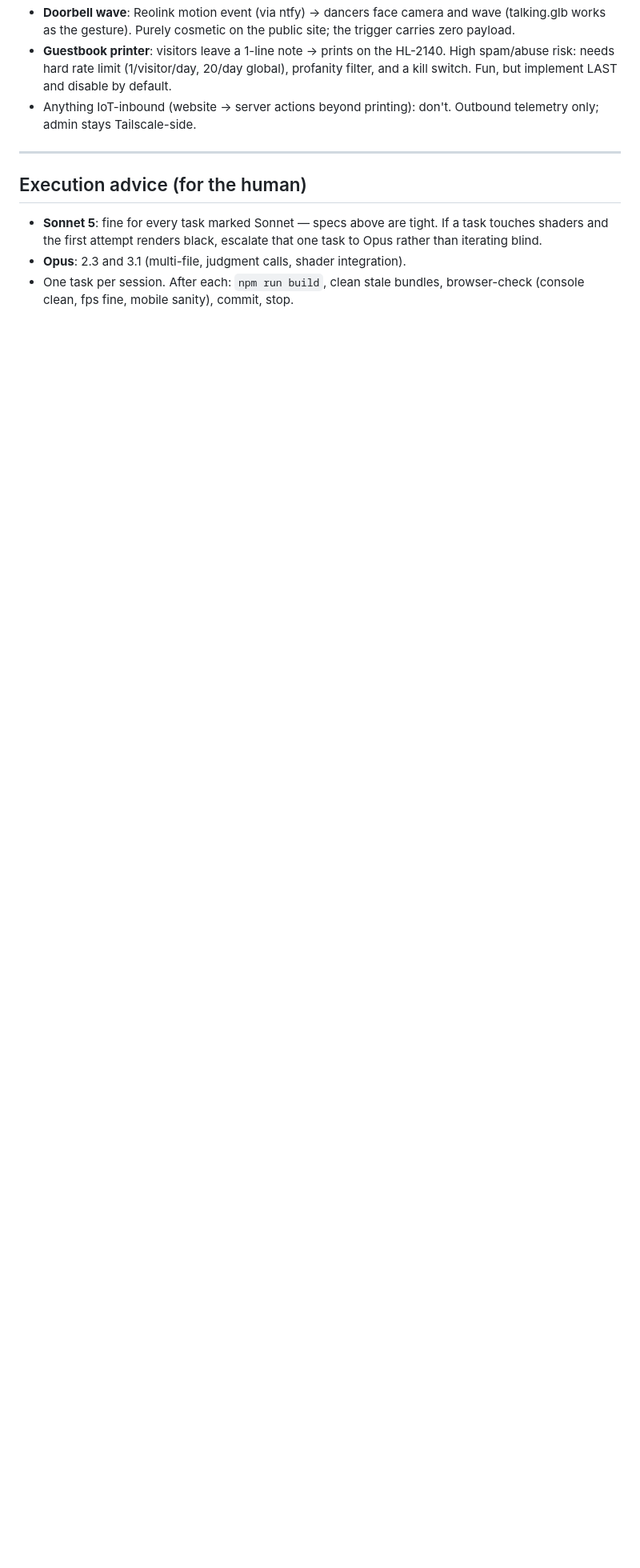
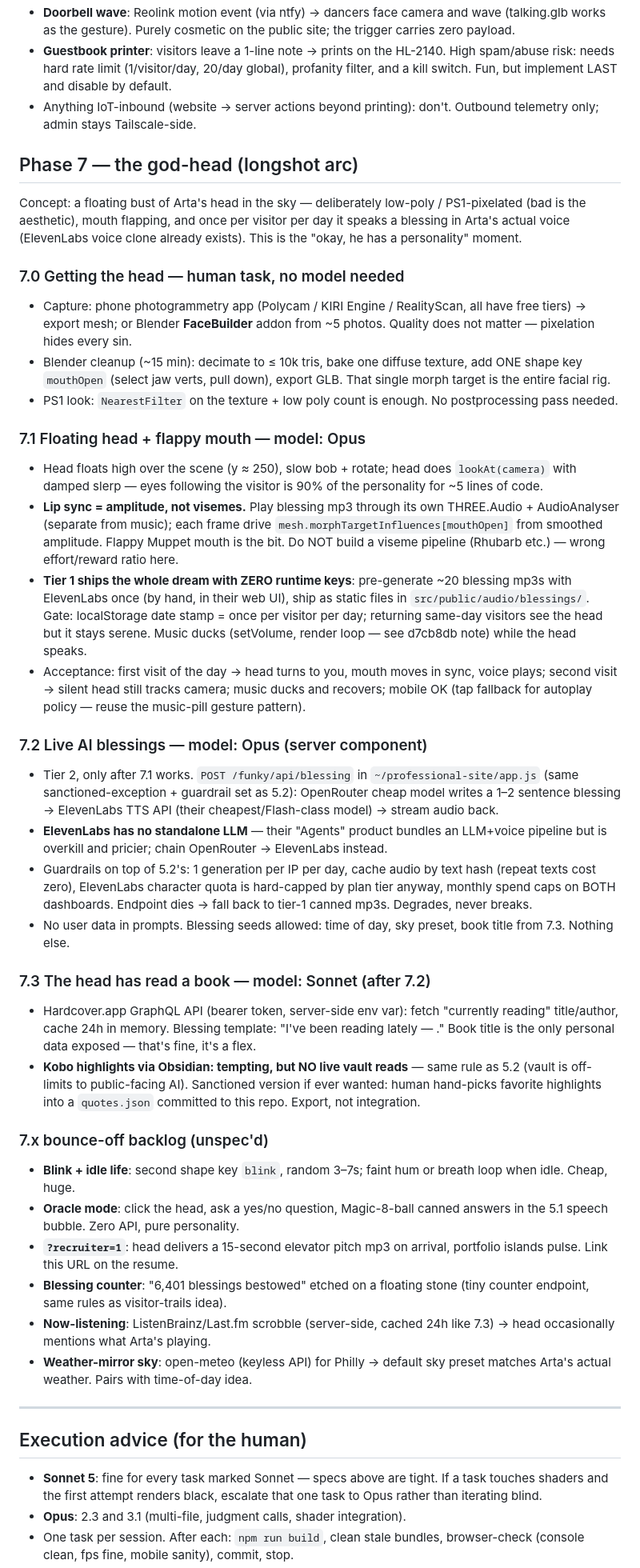
Before and after one commit to aseyedia/funky-website, a Markdown page: ROADMAP.md, the part around the change. Shown at 80% size. Drawn GitHub-style; blank space fills up the shorter version.

Commit message:
docs: god-head longshot arc (phase 7)

```diff
--- a/ROADMAP.md
+++ b/ROADMAP.md
@@ -278,6 +278,82 @@ Reolink cams, HL-2140 printer — all on Tailscale):
 - Anything IoT-inbound (website → server actions beyond printing): don't.
   Outbound telemetry only; admin stays Tailscale-side.
 
+## Phase 7 — the god-head (longshot arc)
+
+Concept: a floating bust of Arta's head in the sky — deliberately low-poly /
+PS1-pixelated (bad is the aesthetic), mouth flapping, and once per visitor per
+day it speaks a blessing in Arta's actual voice (ElevenLabs voice clone
+already exists). This is the "okay, he has a personality" moment.
+
+### 7.0 Getting the head  — human task, no model needed
+- Capture: phone photogrammetry app (Polycam / KIRI Engine / RealityScan,
+  all have free tiers) → export mesh; or Blender **FaceBuilder** addon from
+  ~5 photos. Quality does not matter — pixelation hides every sin.
+- Blender cleanup (~15 min): decimate to ≤ 10k tris, bake one diffuse
+  texture, add ONE shape key `mouthOpen` (select jaw verts, pull down),
+  export GLB. That single morph target is the entire facial rig.
+- PS1 look: `NearestFilter` on the texture + low poly count is enough.
+  No postprocessing pass needed.
+
+### 7.1 Floating head + flappy mouth  — model: Opus
+- Head floats high over the scene (y ≈ 250), slow bob + rotate; head does
+  `lookAt(camera)` with damped slerp — eyes following the visitor is 90% of
+  the personality for ~5 lines of code.
+- **Lip sync = amplitude, not visemes.** Play blessing mp3 through its own
+  THREE.Audio + AudioAnalyser (separate from music); each frame drive
+  `mesh.morphTargetInfluences[mouthOpen]` from smoothed amplitude. Flappy
+  Muppet mouth is the bit. Do NOT build a viseme pipeline (Rhubarb etc.) —
+  wrong effort/reward ratio here.
+- **Tier 1 ships the whole dream with ZERO runtime keys**: pre-generate
+  ~20 blessing mp3s with ElevenLabs once (by hand, in their web UI), ship
+  as static files in `src/public/audio/blessings/`. Gate: localStorage
+  date stamp = once per visitor per day; returning same-day visitors see
+  the head but it stays serene. Music ducks (setVolume, render loop — see
+  d7cb8db note) while the head speaks.
+- Acceptance: first visit of the day → head turns to you, mouth moves in
+  sync, voice plays; second visit → silent head still tracks camera;
+  music ducks and recovers; mobile OK (tap fallback for autoplay policy —
+  reuse the music-pill gesture pattern).
+
+### 7.2 Live AI blessings  — model: Opus (server component)
+- Tier 2, only after 7.1 works. `POST /funky/api/blessing` in
+  `~/professional-site/app.js` (same sanctioned-exception + guardrail set
+  as 5.2): OpenRouter cheap model writes a 1–2 sentence blessing →
+  ElevenLabs TTS API (their cheapest/Flash-class model) → stream audio back.
+- **ElevenLabs has no standalone LLM** — their "Agents" product bundles an
+  LLM+voice pipeline but is overkill and pricier; chain
+  OpenRouter → ElevenLabs instead.
+- Guardrails on top of 5.2's: 1 generation per IP per day, cache audio by
+  text hash (repeat texts cost zero), ElevenLabs character quota is
+  hard-capped by plan tier anyway, monthly spend caps on BOTH dashboards.
+  Endpoint dies → fall back to tier-1 canned mp3s. Degrades, never breaks.
+- No user data in prompts. Blessing seeds allowed: time of day, sky preset,
+  book title from 7.3. Nothing else.
+
+### 7.3 The head has read a book  — model: Sonnet (after 7.2)
+- Hardcover.app GraphQL API (bearer token, server-side env var): fetch
+  "currently reading" title/author, cache 24h in memory. Blessing template:
+  "I've been reading <title> lately — <canned or generated sentence>."
+  Book title is the only personal data exposed — that's fine, it's a flex.
+- **Kobo highlights via Obsidian: tempting, but NO live vault reads** —
+  same rule as 5.2 (vault is off-limits to public-facing AI). Sanctioned
+  version if ever wanted: human hand-picks favorite highlights into a
+  `quotes.json` committed to this repo. Export, not integration.
+
+### 7.x bounce-off backlog (unspec'd)
+- **Blink + idle life**: second shape key `blink`, random 3–7s; faint hum
+  or breath loop when idle. Cheap, huge.
+- **Oracle mode**: click the head, ask a yes/no question, Magic-8-ball
+  canned answers in the 5.1 speech bubble. Zero API, pure personality.
+- **`?recruiter=1`**: head delivers a 15-second elevator pitch mp3 on
+  arrival, portfolio islands pulse. Link this URL on the resume.
+- **Blessing counter**: "6,401 blessings bestowed" etched on a floating
+  stone (tiny counter endpoint, same rules as visitor-trails idea).
+- **Now-listening**: ListenBrainz/Last.fm scrobble (server-side, cached
+  24h like 7.3) → head occasionally mentions what Arta's playing.
+- **Weather-mirror sky**: open-meteo (keyless API) for Philly → default
+  sky preset matches Arta's actual weather. Pairs with time-of-day idea.
+
 ---
 
 ## Execution advice (for the human)
```
